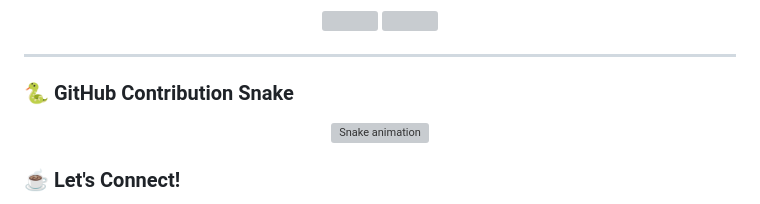
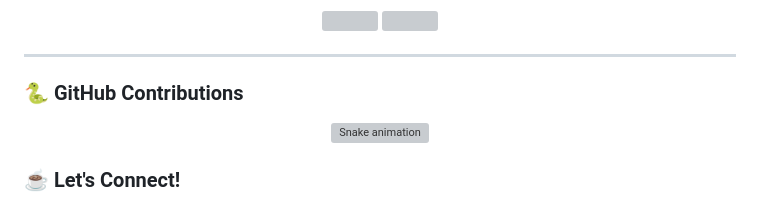
Before and after one commit to NabinPrasadDhungana/nabinprasaddhungana, a Markdown page: README.md, the part around the change. Drawn GitHub-style; grey boxes are pictures that could not be loaded.

```diff
--- a/README.md
+++ b/README.md
@@ -67,7 +67,7 @@
 
 ---
 
-### 🐍 GitHub Contribution Snake
+### 🐍 GitHub Contributions
 
 <p align="center">
   <img src="https://raw.githubusercontent.com/nabinprasaddhungana/nabinprasaddhungana/output/github-contribution-grid-snake-dark.svg" alt="Snake animation" />
```
